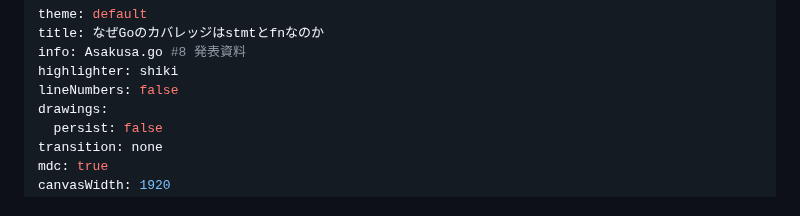
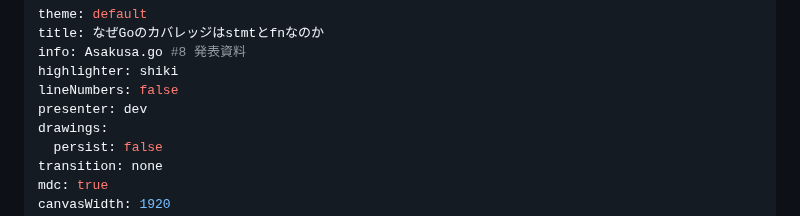
Before and after one commit to rin2yh/slides, a Markdown page: slides/go-coverage.md, the part around the change. Drawn GitHub-style.

Commit message:
feat: 公開ビルドからプレゼンターモード（スピーカーノート）を除外
presenter: dev を設定し、slidev dev では引き続き使えるが、
build/export（GitHub Pages公開用）には含まれないようにする。

```diff
--- a/slides/go-coverage.md
+++ b/slides/go-coverage.md
@@ -4,6 +4,7 @@ title: なぜGoのカバレッジはstmtとfnなのか
 info: Asakusa.go #8 発表資料
 highlighter: shiki
 lineNumbers: false
+presenter: dev
 drawings:
   persist: false
 transition: none
```
Also changed, not shown: slides/template.md (+1 -0 lines).
